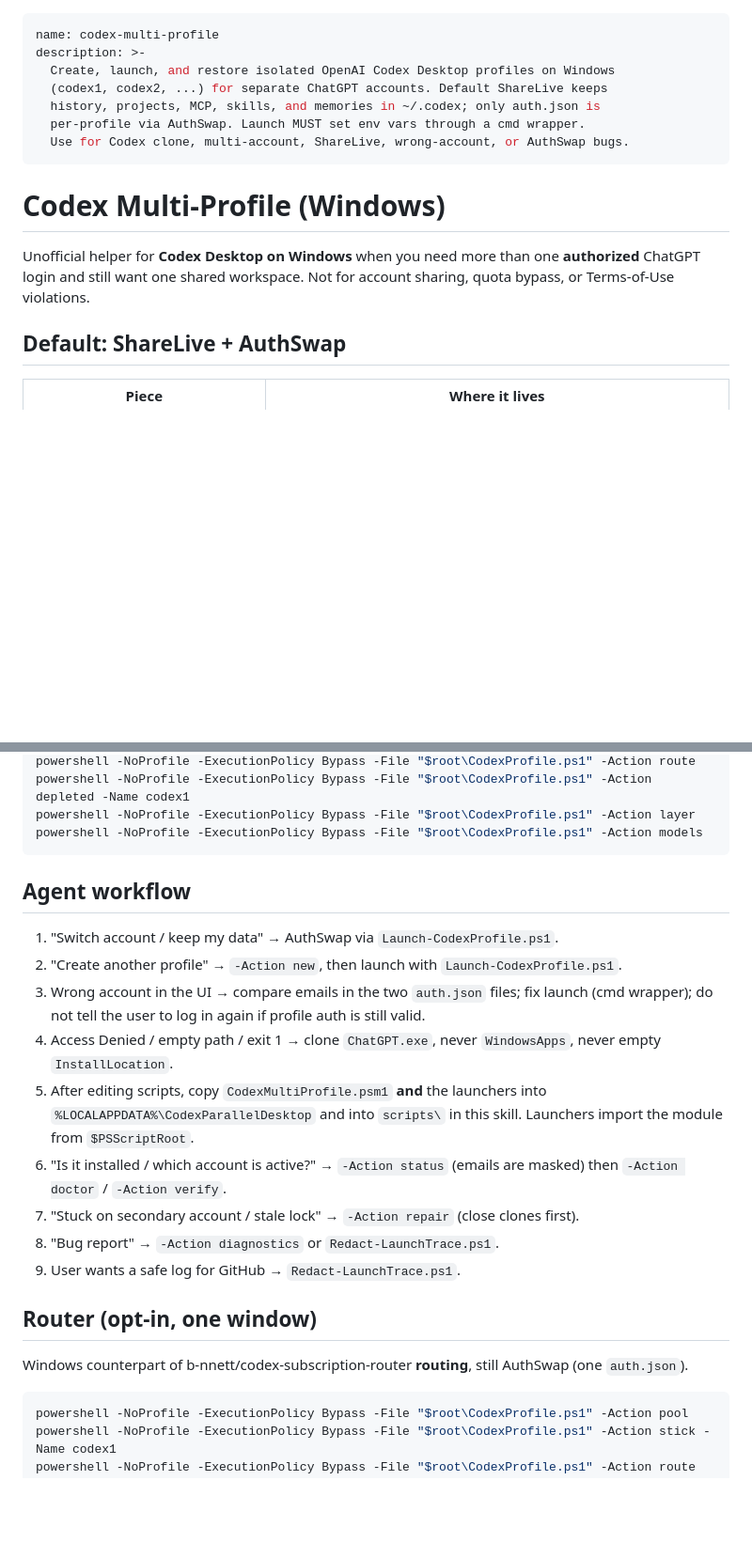
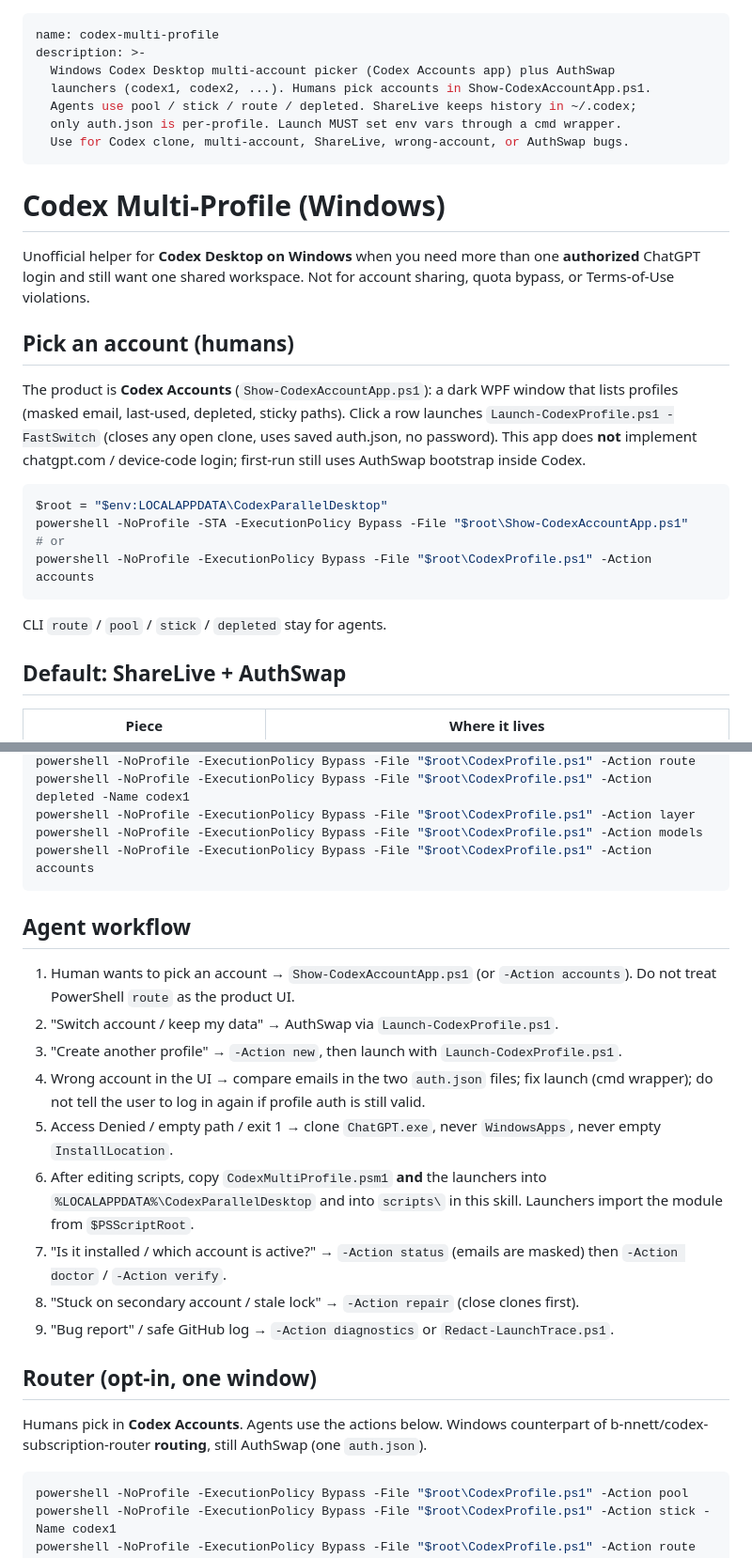
Before and after one commit to Hung2124/codex-multi-profile, a Markdown page: SKILL.md, 2 parts joined by grey strips. Shown at 94% size. Rendered like a GitHub page; blank space fills up the shorter version.

Commit message:
feat: Codex Accounts app — SKILL.md

````diff
--- a/SKILL.md
+++ b/SKILL.md
@@ -1,16 +1,29 @@
 ---
 name: codex-multi-profile
 description: >-
-  Create, launch, and restore isolated OpenAI Codex Desktop profiles on Windows
-  (codex1, codex2, ...) for separate ChatGPT accounts. Default ShareLive keeps
-  history, projects, MCP, skills, and memories in ~/.codex; only auth.json is
-  per-profile via AuthSwap. Launch MUST set env vars through a cmd wrapper.
+  Windows Codex Desktop multi-account picker (Codex Accounts app) plus AuthSwap
+  launchers (codex1, codex2, ...). Humans pick accounts in Show-CodexAccountApp.ps1.
+  Agents use pool / stick / route / depleted. ShareLive keeps history in ~/.codex;
+  only auth.json is per-profile. Launch MUST set env vars through a cmd wrapper.
   Use for Codex clone, multi-account, ShareLive, wrong-account, or AuthSwap bugs.
 ---
 
 # Codex Multi-Profile (Windows)
 
 Unofficial helper for **Codex Desktop on Windows** when you need more than one **authorized** ChatGPT login and still want one shared workspace. Not for account sharing, quota bypass, or Terms-of-Use violations.
+
+## Pick an account (humans)
+
+The product is **Codex Accounts** (`Show-CodexAccountApp.ps1`): a dark WPF window that lists profiles (masked email, last-used, depleted, sticky paths). Click a row launches `Launch-CodexProfile.ps1 -FastSwitch` (closes any open clone, uses saved auth.json, no password). This app does **not** implement chatgpt.com / device-code login; first-run still uses AuthSwap bootstrap inside Codex.
+
+```powershell
+$root = "$env:LOCALAPPDATA\CodexParallelDesktop"
+powershell -NoProfile -STA -ExecutionPolicy Bypass -File "$root\Show-CodexAccountApp.ps1"
+# or
+powershell -NoProfile -ExecutionPolicy Bypass -File "$root\CodexProfile.ps1" -Action accounts
+```
+
+CLI `route` / `pool` / `stick` / `depleted` stay for agents.
 
 ## Default: ShareLive + AuthSwap
 
@@ -81,22 +98,23 @@ powershell -NoProfile -ExecutionPolicy Bypass -File "$root\CodexProfile.ps1" -Ac
 powershell -NoProfile -ExecutionPolicy Bypass -File "$root\CodexProfile.ps1" -Action depleted -Name codex1
 powershell -NoProfile -ExecutionPolicy Bypass -File "$root\CodexProfile.ps1" -Action layer
 powershell -NoProfile -ExecutionPolicy Bypass -File "$root\CodexProfile.ps1" -Action models
+powershell -NoProfile -ExecutionPolicy Bypass -File "$root\CodexProfile.ps1" -Action accounts
 ```
 
 ## Agent workflow
 
-1. "Switch account / keep my data" → AuthSwap via `Launch-CodexProfile.ps1`.
-2. "Create another profile" → `-Action new`, then launch with `Launch-CodexProfile.ps1`.
-3. Wrong account in the UI → compare emails in the two `auth.json` files; fix launch (cmd wrapper); do not tell the user to log in again if profile auth is still valid.
-4. Access Denied / empty path / exit 1 → clone `ChatGPT.exe`, never `WindowsApps`, never empty `InstallLocation`.
-5. After editing scripts, copy `CodexMultiProfile.psm1` **and** the launchers into `%LOCALAPPDATA%\CodexParallelDesktop` and into `scripts\` in this skill. Launchers import the module from `$PSScriptRoot`.
-6. "Is it installed / which account is active?" → `-Action status` (emails are masked) then `-Action doctor` / `-Action verify`.
-7. "Stuck on secondary account / stale lock" → `-Action repair` (close clones first).
-8. "Bug report" → `-Action diagnostics` or `Redact-LaunchTrace.ps1`.
-7. User wants a safe log for GitHub → `Redact-LaunchTrace.ps1`.
+1. Human wants to pick an account → `Show-CodexAccountApp.ps1` (or `-Action accounts`). Do not treat PowerShell `route` as the product UI.
+2. "Switch account / keep my data" → AuthSwap via `Launch-CodexProfile.ps1`.
+3. "Create another profile" → `-Action new`, then launch with `Launch-CodexProfile.ps1`.
+4. Wrong account in the UI → compare emails in the two `auth.json` files; fix launch (cmd wrapper); do not tell the user to log in again if profile auth is still valid.
+5. Access Denied / empty path / exit 1 → clone `ChatGPT.exe`, never `WindowsApps`, never empty `InstallLocation`.
+6. After editing scripts, copy `CodexMultiProfile.psm1` **and** the launchers into `%LOCALAPPDATA%\CodexParallelDesktop` and into `scripts\` in this skill. Launchers import the module from `$PSScriptRoot`.
+7. "Is it installed / which account is active?" → `-Action status` (emails are masked) then `-Action doctor` / `-Action verify`.
+8. "Stuck on secondary account / stale lock" → `-Action repair` (close clones first).
+9. "Bug report" / safe GitHub log → `-Action diagnostics` or `Redact-LaunchTrace.ps1`.
 ## Router (opt-in, one window)
 
-Windows counterpart of b-nnett/codex-subscription-router **routing**, still AuthSwap (one `auth.json`).
+Humans pick in **Codex Accounts**. Agents use the actions below. Windows counterpart of b-nnett/codex-subscription-router **routing**, still AuthSwap (one `auth.json`).
 
 ```powershell
 powershell -NoProfile -ExecutionPolicy Bypass -File "$root\CodexProfile.ps1" -Action pool
````
Also changed, not shown: other parts of SKILL.md (+6 -2 lines).
